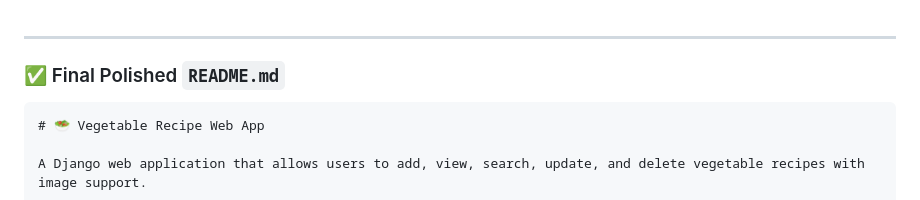
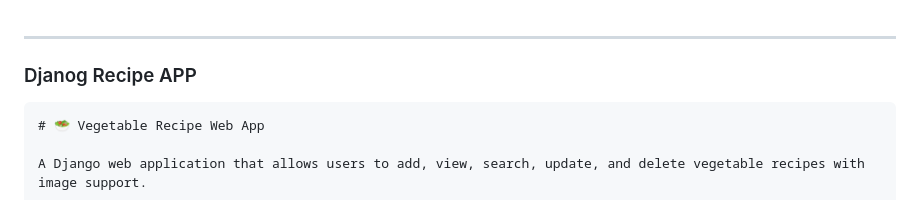
Before and after one commit to zohaib-7035/Recipe-Website-Using-Django, a Markdown page: README.md, the part around the change. Rendered like a GitHub page.

````diff
--- a/README.md
+++ b/README.md
@@ -1,7 +1,7 @@
 
 ---
 
-### ✅ Final Polished `README.md`
+###  Djanog Recipe APP
 
 ```markdown
 # 🥗 Vegetable Recipe Web App
````
